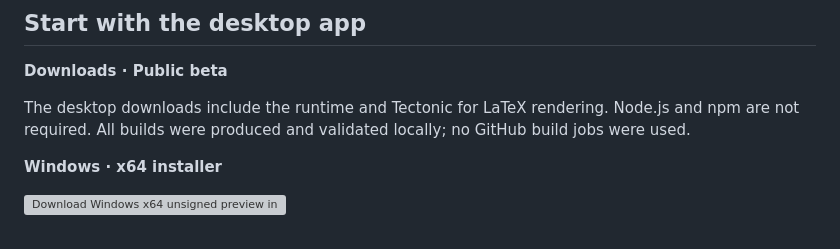
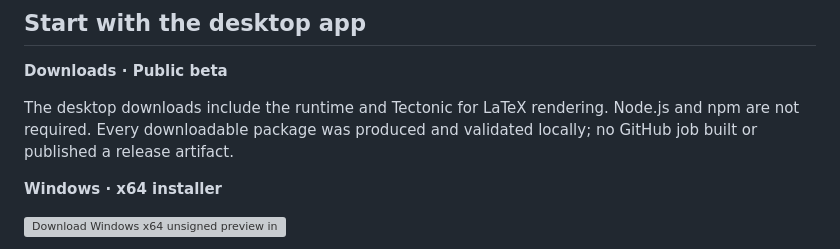
Before and after one commit to CashBowman/axiovela-math, a Markdown page: README.md, the part around the change. Drawn GitHub-style; grey boxes are pictures that could not be loaded.

Commit message:
Clarify local release provenance

```diff
--- a/README.md
+++ b/README.md
@@ -52,7 +52,7 @@ Version **0.1.16-beta.3** adds a Windows-native installer build, install/uninsta
 
 **Downloads · Public beta**
 
-The desktop downloads include the runtime and Tectonic for LaTeX rendering. Node.js and npm are not required. All builds were produced and validated locally; no GitHub build jobs were used.
+The desktop downloads include the runtime and Tectonic for LaTeX rendering. Node.js and npm are not required. Every downloadable package was produced and validated locally; no GitHub job built or published a release artifact.
 
 **Windows · x64 installer**
 
```
